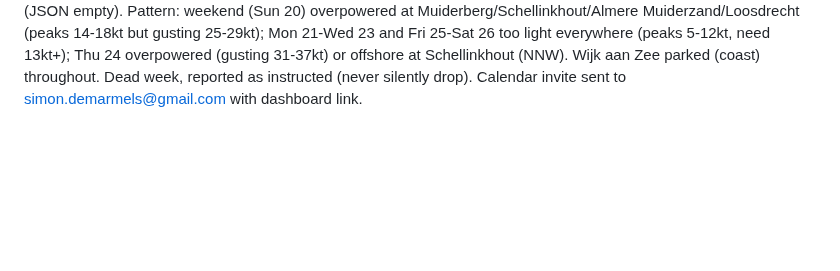
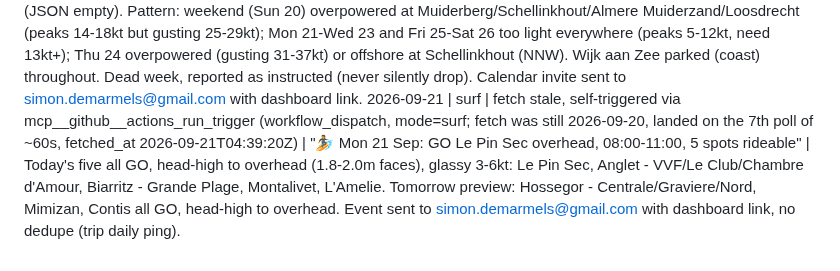
Before and after one commit to SD4444/wendy-foils, a Markdown page: logs/runs.md, the part around the change. Rendered like a GitHub page; blank space fills up the shorter version.

Commit message:
Wendy: surf ping 2026-09-21
Co-Authored-By: Claude Sonnet 5 <noreply@anthropic.com>
Claude-Session: https://claude.ai/code/session_0135Y1jkVzaVH1X4UVgCkVg8

```diff
--- a/logs/runs.md
+++ b/logs/runs.md
@@ -99,3 +99,4 @@
 2026-09-20 | surf | fetch stale, self-triggered via mcp__github__actions_run_trigger (workflow_dispatch, mode=surf; fetch was still 2026-09-19, landed on the 13th poll of ~60s, fetched_at 2026-09-20T04:45:51Z) | "🏄 Sun 20 Sep: GO Anglet head-high, 08:00-11:00, 5 spots rideable" | Today's five all GO, head-high to overhead (1.9-2.0m faces), glassy 3-5kt: Anglet - VVF/Le Club/Chambre d'Amour, Biarritz - Grande Plage, Grand Crohot, L'Horizon/Les Dunes/La Pointe, La Salie Nord/Sud. Tomorrow preview: Hourtin-Plage, La Salie Nord/Sud, Grand Crohot all GO, head-high to overhead. Event sent to simon.demarmels@gmail.com with dashboard link, no dedupe (trip daily ping).
 2026-09-20 | daily | fetch stale, self-triggered via mcp__github__actions_run_trigger (workflow_dispatch, run 35490664003, mode=daily; fetch was still 2026-09-19, took ~24min end to end, landed on the 4th poll of the second ~60s watch cycle (15+4), fetched_at 2026-09-20T05:04:36Z) | "🌬️ Lookout: no foil window" | All spots SKIP Sun 20-Tue 22 Sep, overpowered (Sun 20 Almere Muiderzand/Muiderberg/Schellinkhout gusting 26-28kt) or no steady 2h+ window (Sun 20 Loosdrecht peak ~15kt) or too light (Mon 21-Tue 22 all spots, peaks 5-10kt) except Wijk aan Zee (parked, coast, also overpowered gusting 33kt Sun 20). No GO/MAYBE windows (JSON empty). No previously-flagged day falls in this window (last MAYBE was Sat 19 Sep Schellinkhout/Loosdrecht, already reported fallen-apart 2026-09-18 and confirmed still SKIP 2026-09-19, now outside this 3-day range). Invite suppressed, nothing to alert.
 2026-09-20 | weekly | data fresh (fetched_at 2026-09-20T08:09:17Z, no self-trigger needed) | "🌬️ Week ahead: no foil window" | All 5 spots SKIP every day Sun 20-Sat 26 Sep, no GO/MAYBE anywhere in the 7-day window (JSON empty). Pattern: weekend (Sun 20) overpowered at Muiderberg/Schellinkhout/Almere Muiderzand/Loosdrecht (peaks 14-18kt but gusting 25-29kt); Mon 21-Wed 23 and Fri 25-Sat 26 too light everywhere (peaks 5-12kt, need 13kt+); Thu 24 overpowered (gusting 31-37kt) or offshore at Schellinkhout (NNW). Wijk aan Zee parked (coast) throughout. Dead week, reported as instructed (never silently drop). Calendar invite sent to simon.demarmels@gmail.com with dashboard link.
+2026-09-21 | surf | fetch stale, self-triggered via mcp__github__actions_run_trigger (workflow_dispatch, mode=surf; fetch was still 2026-09-20, landed on the 7th poll of ~60s, fetched_at 2026-09-21T04:39:20Z) | "🏄 Mon 21 Sep: GO Le Pin Sec overhead, 08:00-11:00, 5 spots rideable" | Today's five all GO, head-high to overhead (1.8-2.0m faces), glassy 3-6kt: Le Pin Sec, Anglet - VVF/Le Club/Chambre d'Amour, Biarritz - Grande Plage, Montalivet, L'Amelie. Tomorrow preview: Hossegor - Centrale/Graviere/Nord, Mimizan, Contis all GO, head-high to overhead. Event sent to simon.demarmels@gmail.com with dashboard link, no dedupe (trip daily ping).
```
